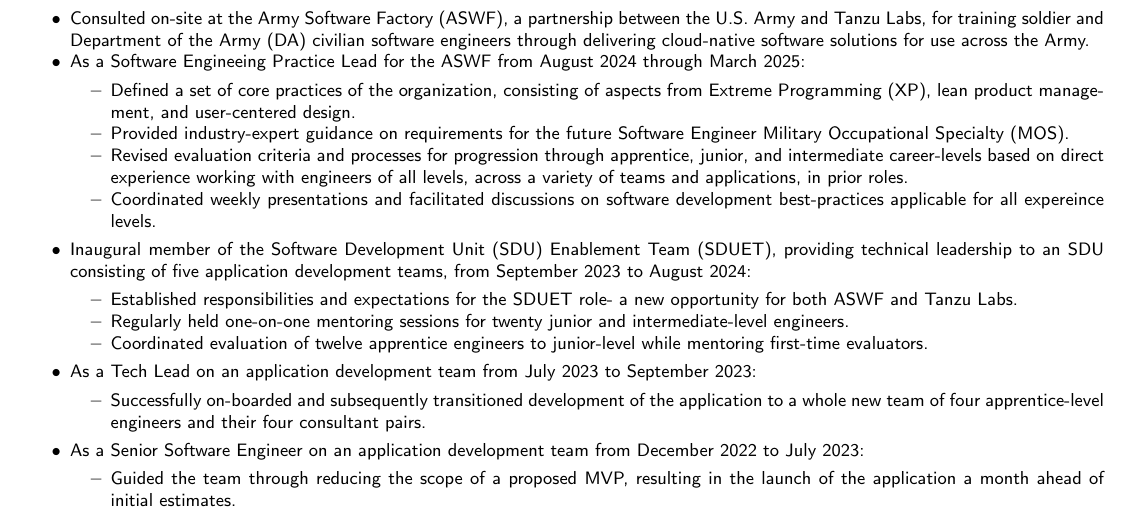
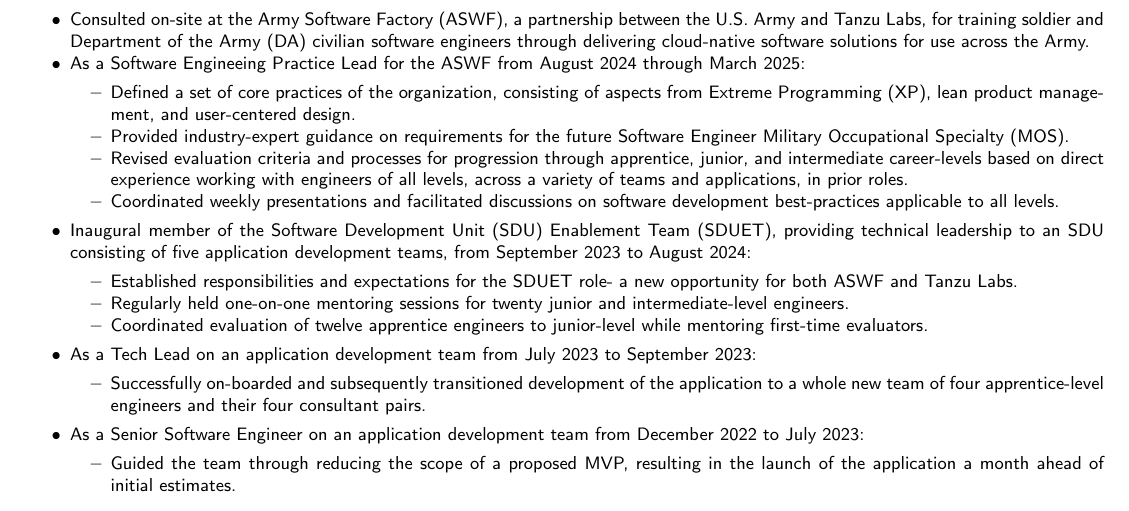
Before and after one commit to mayesidev/Resume_IsaacMayes, a LaTeX CV (Resume_IsaacMayes.tex): part of the page, cut so that both start at the same text. Compiled offline with pdfLaTeX.

Commit message:
Fix typo

```diff
--- a/Resume_IsaacMayes.tex
+++ b/Resume_IsaacMayes.tex
@@ -91,7 +91,7 @@
 			\item Defined a set of core practices of the organization, consisting of aspects from Extreme Programming (XP), lean product management, and user-centered design.
 			\item Provided industry-expert guidance on requirements for the future Software Engineer Military Occupational Specialty (MOS).
 			\item Revised evaluation criteria and processes for progression through apprentice, junior, and intermediate career-levels based on direct experience working with engineers of all levels, across a variety of teams and applications, in prior roles.
-			\item Coordinated weekly presentations and facilitated discussions on software development best-practices applicable for all expereince levels.
+			\item Coordinated weekly presentations and facilitated discussions on software development best-practices applicable to all levels.
 		\end{itemize*}
 	\item Inaugural member of the Software Development Unit (SDU) Enablement Team (SDUET), providing technical leadership to an SDU consisting of five application development teams, from September 2023 to August 2024:
 		\begin{itemize*}
```
Also changed, not shown: Resume_IsaacMayes.pdf, Resume_IsaacMayes.png.
